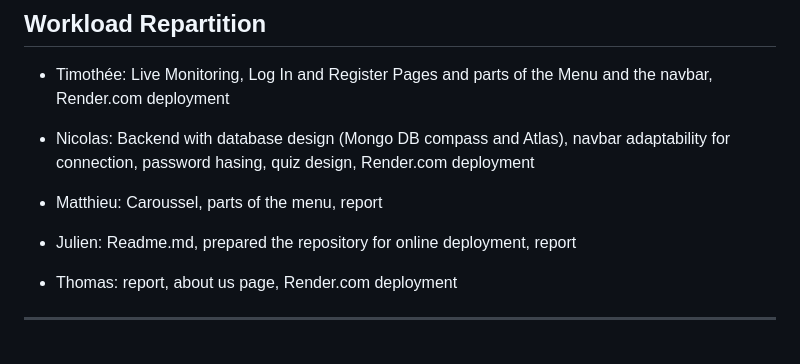
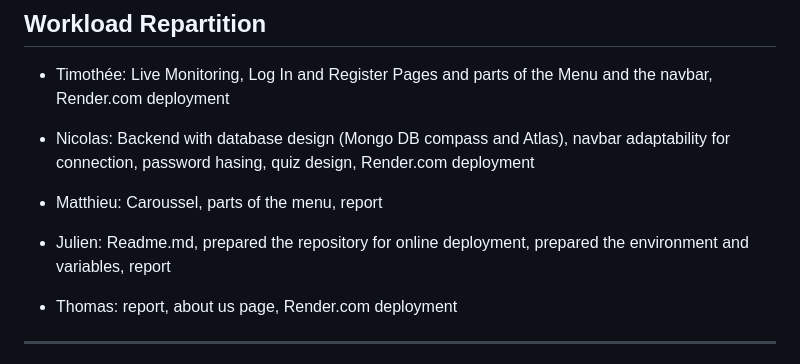
Before and after one commit to Lutow/Web_Project_GreenIT, a Markdown page: README.md, the part around the change. GitHub-like rendering.

```diff
--- a/README.md
+++ b/README.md
@@ -150,7 +150,7 @@ IF THE DEPLOYMENT ON RENDER.COM OR ANY OTHER PLATFORM THAT SUITS THE PROJECT IS
 
 - Matthieu: Caroussel, parts of the menu, report
 
-- Julien: Readme.md, prepared the repository for online deployment, report
+- Julien: Readme.md, prepared the repository for online deployment, prepared the environment and variables, report
 
 - Thomas: report, about us page, Render.com deployment
 
```
